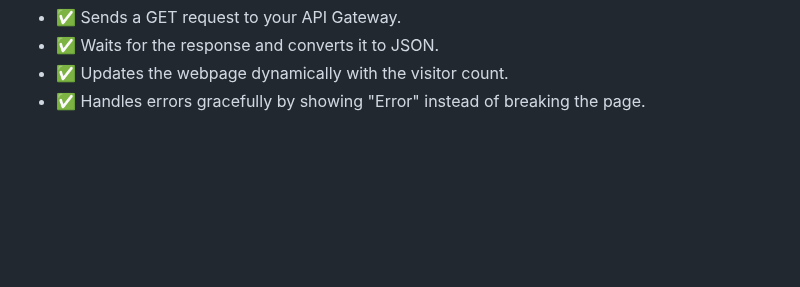
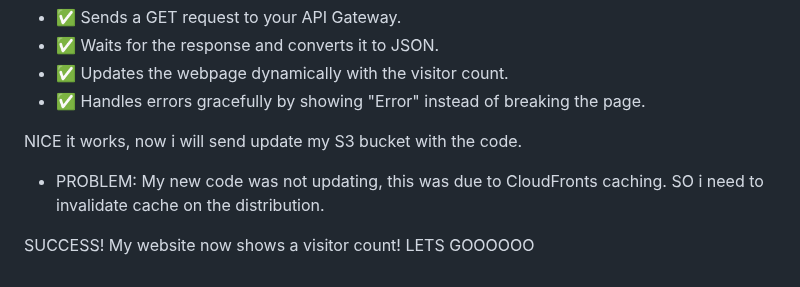
Before and after one commit to Ghi-o/cloud-resume, a Markdown page: journal.md, the part around the change. Rendered like a GitHub page; blank space fills up the shorter version.

Commit message:
VC works

```diff
--- a/journal.md
+++ b/journal.md
@@ -158,3 +158,9 @@ SUCCESS! Now I need to connect API to my website.
 - ✅ Waits for the response and converts it to JSON.
 - ✅ Updates the webpage dynamically with the visitor count.
 - ✅ Handles errors gracefully by showing "Error" instead of breaking the page.
+
+NICE it works, now i will send update my S3 bucket with the code.
+
+- PROBLEM: My new code was not updating, this was due to CloudFronts caching. SO i need to invalidate cache on the distribution.
+
+SUCCESS! My website now shows a visitor count! LETS GOOOOOO
```
